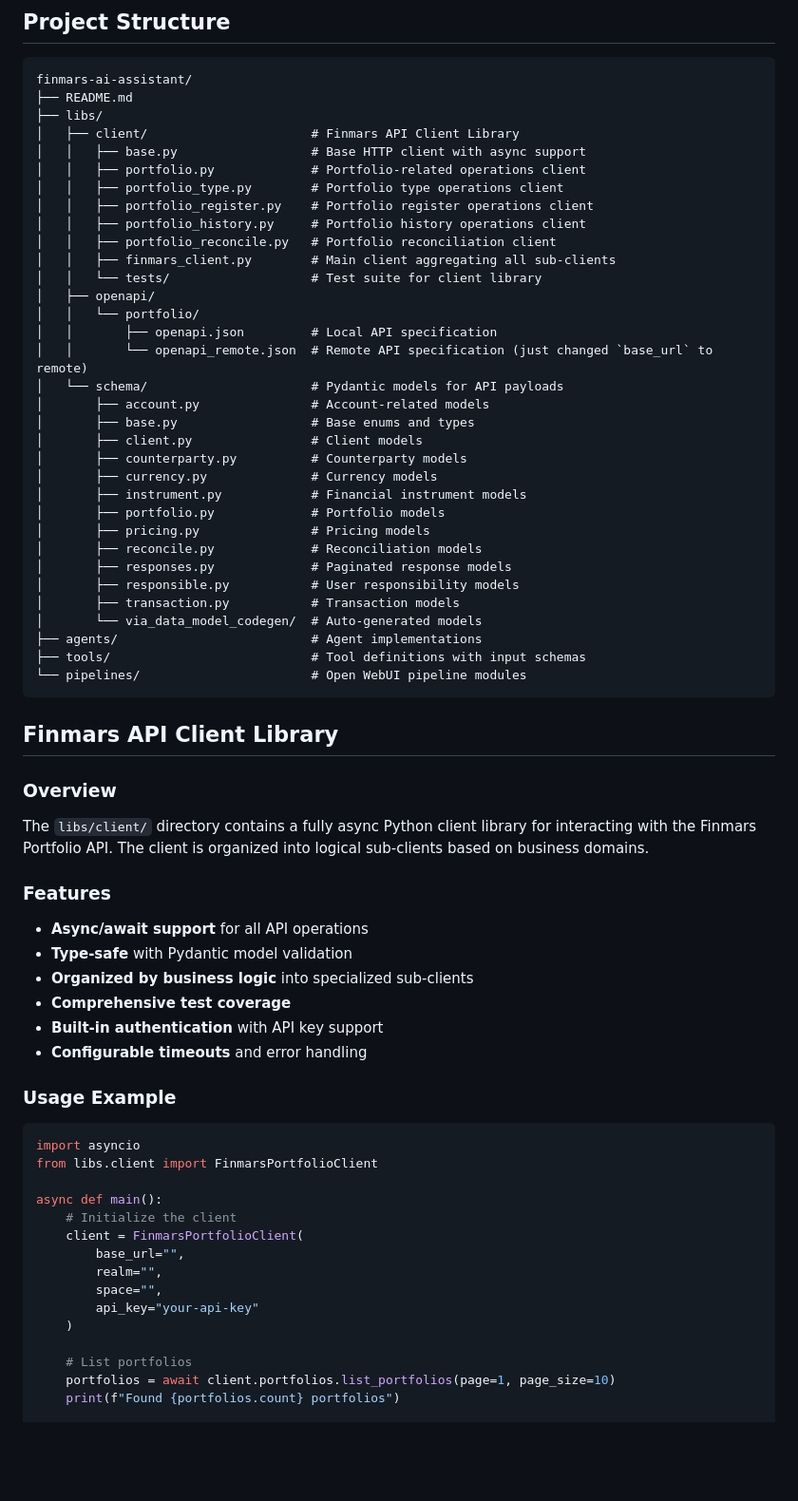
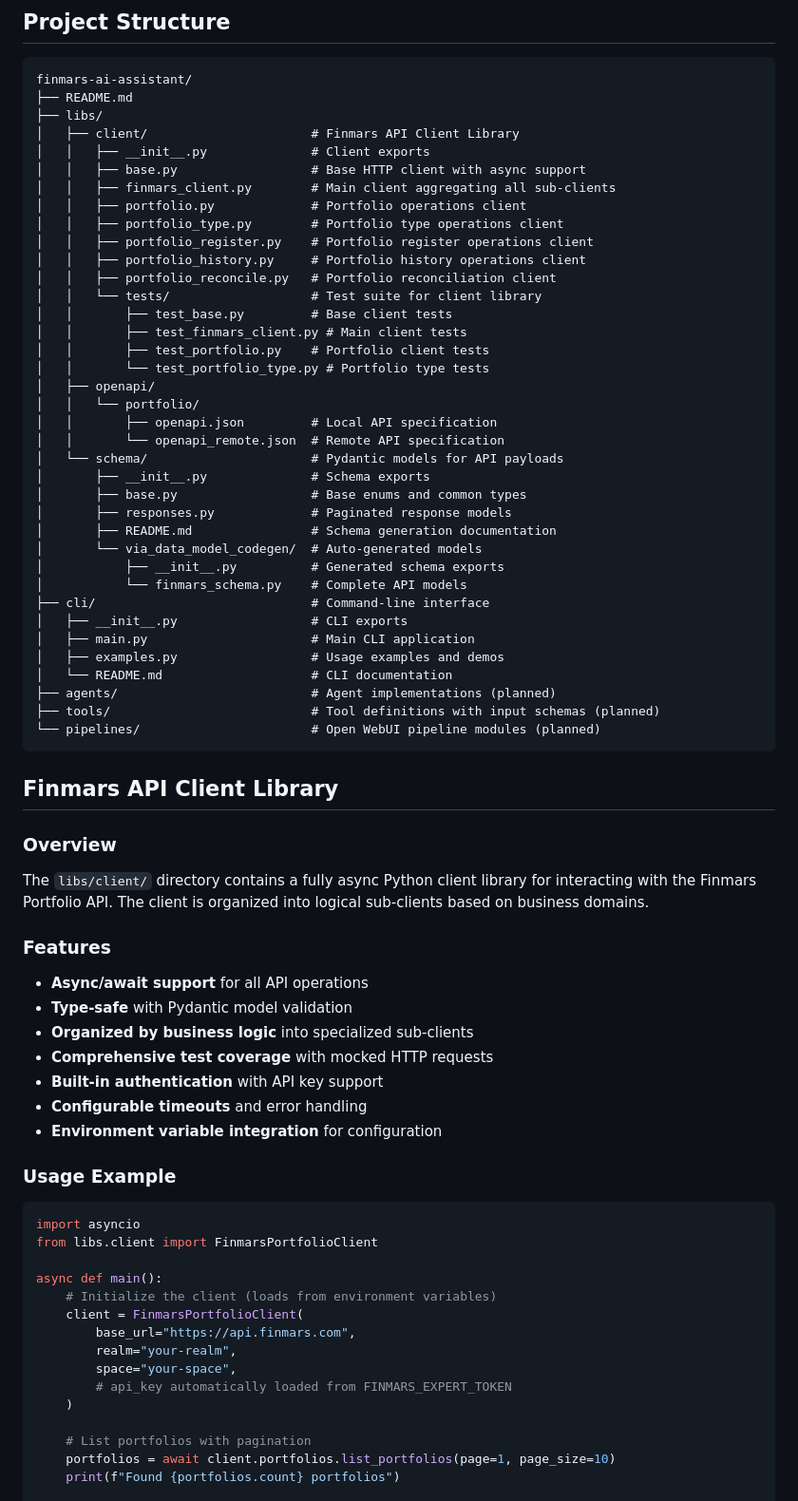
Before and after one commit to finmars-platform/finmars-ai-assistant, a Markdown page: README.md, the part around the change printed below. Shown: that part at 95% size. Drawn GitHub-style; blank space fills up the shorter version.

````diff
--- a/README.md
+++ b/README.md
@@ -181,35 +187,39 @@ finmars-ai-assistant/
 ├── README.md
 ├── libs/
 │   ├── client/                      # Finmars API Client Library
+│   │   ├── __init__.py              # Client exports
 │   │   ├── base.py                  # Base HTTP client with async support
-│   │   ├── portfolio.py             # Portfolio-related operations client
+│   │   ├── finmars_client.py        # Main client aggregating all sub-clients
+│   │   ├── portfolio.py             # Portfolio operations client
 │   │   ├── portfolio_type.py        # Portfolio type operations client
 │   │   ├── portfolio_register.py    # Portfolio register operations client
 │   │   ├── portfolio_history.py     # Portfolio history operations client
 │   │   ├── portfolio_reconcile.py   # Portfolio reconciliation client
-│   │   ├── finmars_client.py        # Main client aggregating all sub-clients
 │   │   └── tests/                   # Test suite for client library
+│   │       ├── test_base.py         # Base client tests
+│   │       ├── test_finmars_client.py # Main client tests
+│   │       ├── test_portfolio.py    # Portfolio client tests
+│   │       └── test_portfolio_type.py # Portfolio type tests
 │   ├── openapi/
 │   │   └── portfolio/
 │   │       ├── openapi.json         # Local API specification
-│   │       └── openapi_remote.json  # Remote API specification (just changed `base_url` to remote)
+│   │       └── openapi_remote.json  # Remote API specification
 │   └── schema/                      # Pydantic models for API payloads
-│       ├── account.py               # Account-related models
-│       ├── base.py                  # Base enums and types
-│       ├── client.py                # Client models
-│       ├── counterparty.py          # Counterparty models
-│       ├── currency.py              # Currency models
-│       ├── instrument.py            # Financial instrument models
-│       ├── portfolio.py             # Portfolio models
-│       ├── pricing.py               # Pricing models
-│       ├── reconcile.py             # Reconciliation models
+│       ├── __init__.py              # Schema exports
+│       ├── base.py                  # Base enums and common types
 │       ├── responses.py             # Paginated response models
-│       ├── responsible.py           # User responsibility models
-│       ├── transaction.py           # Transaction models
+│       ├── README.md                # Schema generation documentation
 │       └── via_data_model_codegen/  # Auto-generated models
-├── agents/                          # Agent implementations
-├── tools/                           # Tool definitions with input schemas
-└── pipelines/                       # Open WebUI pipeline modules
+│           ├── __init__.py          # Generated schema exports
+│           └── finmars_schema.py    # Complete API models
+├── cli/                             # Command-line interface
+│   ├── __init__.py                  # CLI exports
+│   ├── main.py                      # Main CLI application
+│   ├── examples.py                  # Usage examples and demos
+│   └── README.md                    # CLI documentation
+├── agents/                          # Agent implementations (planned)
+├── tools/                           # Tool definitions with input schemas (planned)
+└── pipelines/                       # Open WebUI pipeline modules (planned)
 ```
 
 ## Finmars API Client Library
@@ -221,9 +231,10 @@ The `libs/client/` directory contains a fully async Python client library for in
 - **Async/await support** for all API operations
 - **Type-safe** with Pydantic model validation
 - **Organized by business logic** into specialized sub-clients
-- **Comprehensive test coverage**
+- **Comprehensive test coverage** with mocked HTTP requests
 - **Built-in authentication** with API key support
 - **Configurable timeouts** and error handling
+- **Environment variable integration** for configuration
 
 ### Usage Example
 
@@ -232,15 +243,15 @@ import asyncio
 from libs.client import FinmarsPortfolioClient
 
 async def main():
-    # Initialize the client
+    # Initialize the client (loads from environment variables)
     client = FinmarsPortfolioClient(
-        base_url="",
-        realm="",
-        space="",
-        api_key="your-api-key"
+        base_url="https://api.finmars.com",
+        realm="your-realm",
+        space="your-space",
+        # api_key automatically loaded from FINMARS_EXPERT_TOKEN
     )
 
-    # List portfolios
+    # List portfolios with pagination
     portfolios = await client.portfolios.list_portfolios(page=1, page_size=10)
     print(f"Found {portfolios.count} portfolios")
 
````
Also changed, not shown: other parts of README.md (+117 -18 lines).
